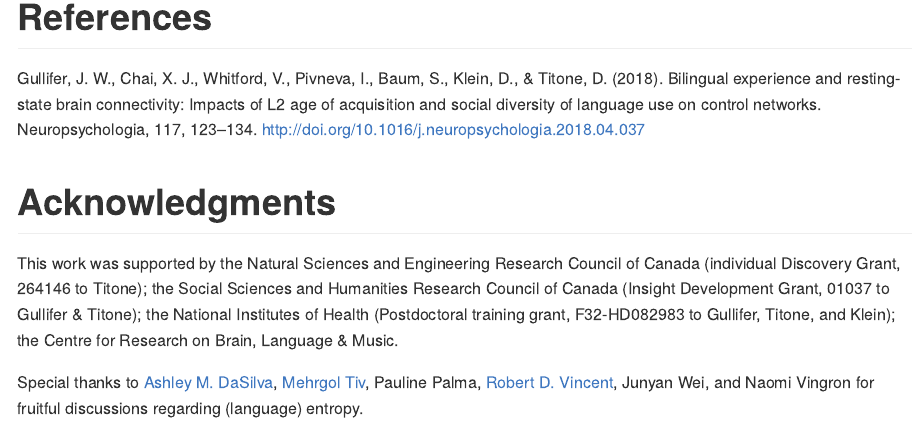
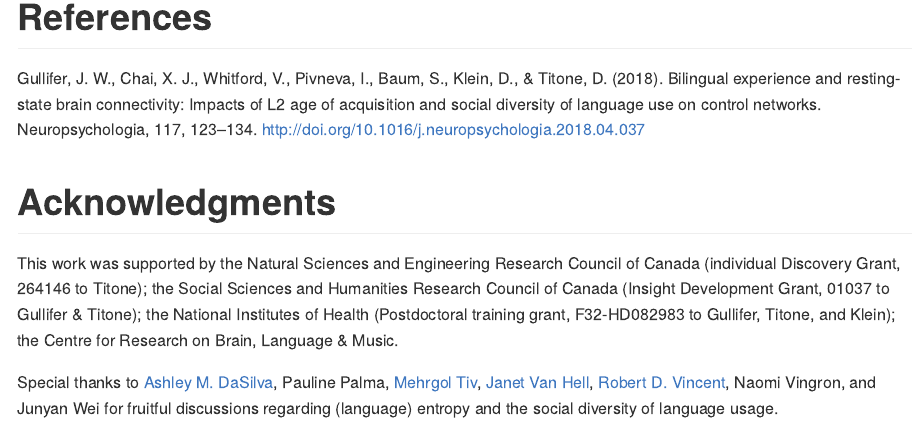
Before and after one commit to jasongullifer/languageEntropy, an R Markdown document (README.Rmd): the page in a window 1100 px wide, from 4840 px down. The pictures show the output file README.md that the author committed with the source, drawn offline in the style of GitHub.

Commit message:
update documentation

```diff
--- a/README.Rmd
+++ b/README.Rmd
@@ -111,4 +111,4 @@ Gullifer, J. W., Chai, X. J., Whitford, V., Pivneva, I., Baum, S., Klein, D., &
 # Acknowledgments
 This work was supported by the Natural Sciences and Engineering Research Council of Canada (individual Discovery Grant, 264146 to Titone); the Social Sciences and Humanities Research Council of Canada (Insight Development Grant, 01037 to Gullifer & Titone); the National Institutes of Health (Postdoctoral training grant, F32-HD082983 to Gullifer, Titone, and Klein); the Centre for Research on Brain, Language & Music.
 
-Special thanks to [Ashley M. DaSilva](https://github.com/adasilva), [Mehrgol Tiv](https://github.com/mehrgoltiv), Pauline Palma, [Robert D. Vincent](http://www.bic.mni.mcgill.ca/users/bert/), Junyan Wei, and Naomi Vingron for fruitful discussions regarding (language) entropy.
+Special thanks to [Ashley M. DaSilva](https://github.com/adasilva), Pauline Palma, [Mehrgol Tiv](https://github.com/mehrgoltiv), [Janet Van Hell](http://bild.la.psu.edu/people/principal-investigator), [Robert D. Vincent](http://www.bic.mni.mcgill.ca/users/bert/), Naomi Vingron, and Junyan Wei  for fruitful discussions regarding (language) entropy and the social diversity of language usage.
```
Also changed, not shown: README.md.
